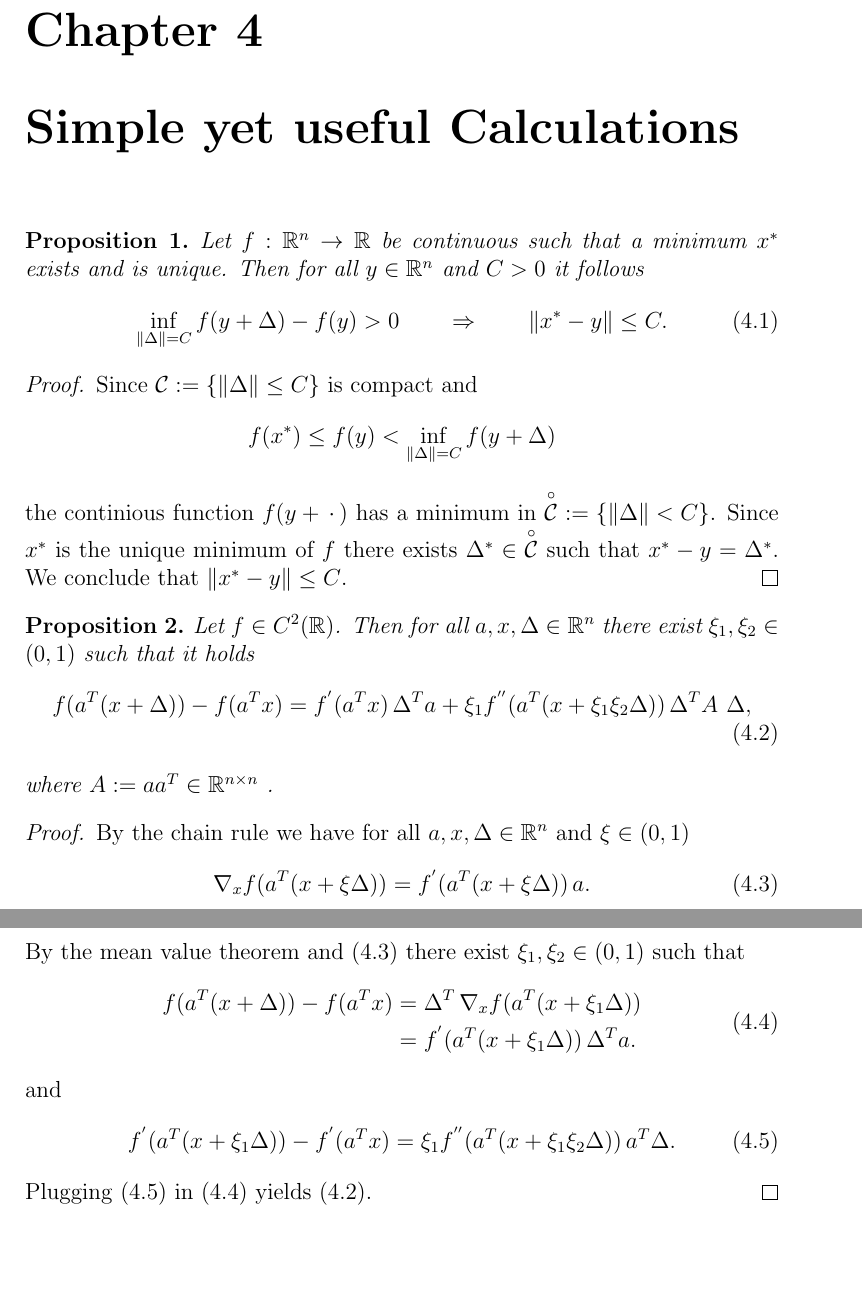
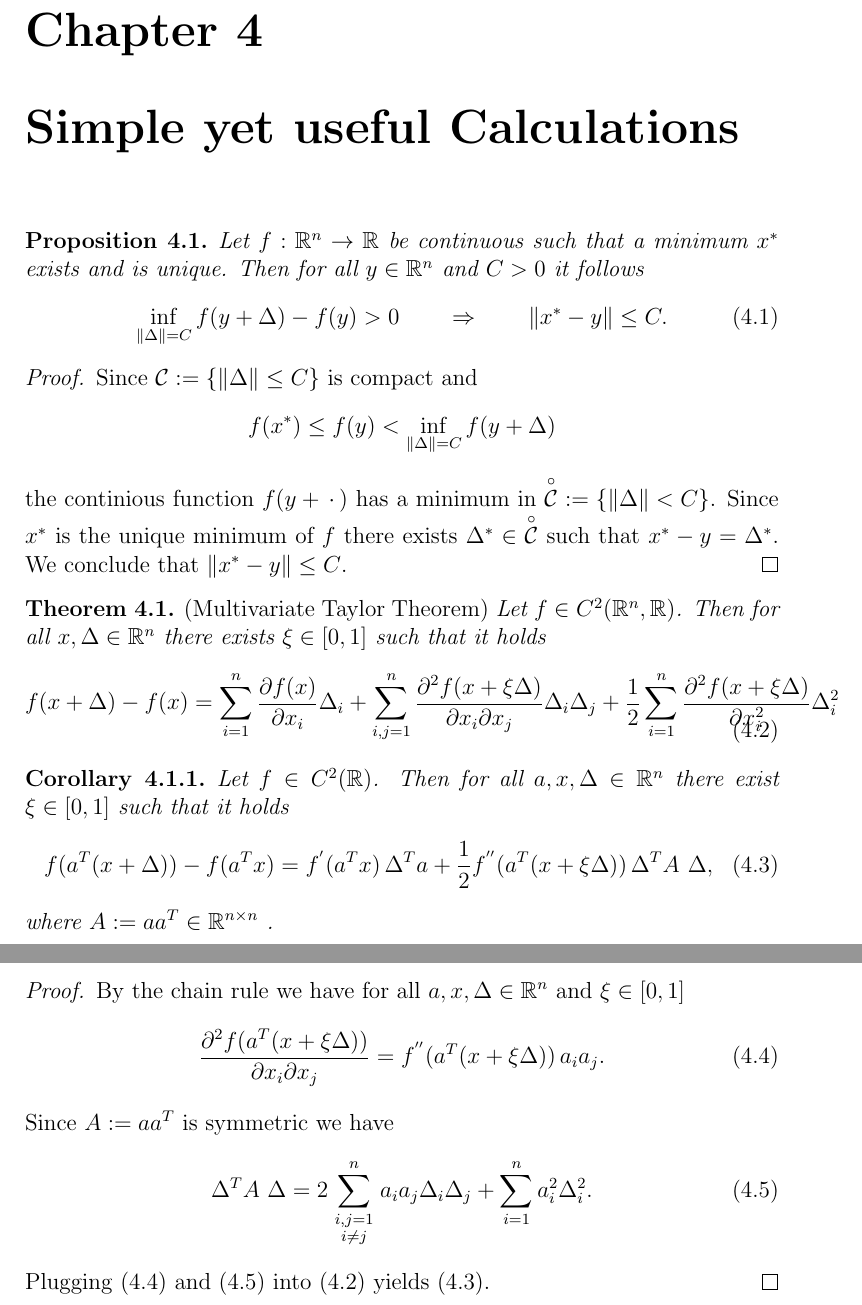
Before and after one commit to st151610/master_thesis, a LaTeX document (main.tex, which reads chapters/simple_yet_useful.tex): two parts of pages 6 and 7 of 7, joined at a grey line, cut so that both start at the same text, the shorter picture padded with empty space. Compiled offline with pdfLaTeX.

Commit message:
changed mean val. proposition into more adequat taylor theorem. adapted proof to corollarry.

```diff
--- a/chapters/simple_yet_useful.tex
+++ b/chapters/simple_yet_useful.tex
@@ -34,54 +34,74 @@ $\norm{x^* - y} \le C$.
 
  %%%%%%%%%%%%%%%%%%%%%%%%%%%%%%%%%%%%%%%%%%%%%%%%%%%%%%%%%%%%%%%%
 
-\begin{proposition}
+
+\begin{theorem}
+  \emph{(Multivariate Taylor Theorem)}
+  Let
+  $f \in C^2(\R^n, \R)$.
+  Then
+  for all $x, \Delta \in \R^n$
+  there exists $\xi \in [0,1]$
+  such that
+  it holds
+  \begin{gather}
+    \label{syu_taylor}
+    f(x + \Delta) - f(x)
+    =
+    \sum_{i = 1}^{n} \frac{\partial f(x)}{\partial x_i} \Delta_i
+    + \sum_{i,j = 1}^{n}  \frac{\partial^2 f(x + \xi \Delta)}{\partial x_i \partial x_j} \Delta_i\Delta_j
+    + \frac{1}{2}\sum_{i = 1}^{n} \frac{\partial^2 f(x + \xi \Delta)}{\partial x_i^2}\Delta_i^2
+  \end{gather}
+\end{theorem}
+
+
+\begin{corollary}
   Let
   $f\in C^2(\R)$.
   Then
   for all $a,x,\Delta \in \R^n$
-  there exist $\xi_1, \xi_2 \in (0,1)$
+  there exist $\xi \in [0,1]$
   such that it holds
   \begin{gather}
     \label{syu_2.result}
     f(a^T (x + \Delta)) - f(a^T x) =
     f^{'}(a^T x)\, \Delta^T a +
-    \xi_1 f^{''}(a^T (x + \xi_1\xi_2 \Delta))\, \Delta^T A\ \Delta,
+    \frac{1}{2}f^{''}(a^T (x + \xi \Delta))\, \Delta^T A\ \Delta,
   \end{gather}
   where
   $A:= a a^T \in \R^{n \times n}$ .
-\end{proposition}
+\end{corollary}
 
 \begin{proof}
   By the chain rule
   we have
-  for all $a, x, \Delta \in \R^n$ and $\xi \in (0,1)$
+  for all $a, x, \Delta \in \R^n$ and $\xi \in [0,1]$
   \begin{gather}
     \label{syu_2.0}
-    \nabla_x f(a^T (x + \xi \Delta)) =
-    f^{'}(a^T (x + \xi \Delta))\, a.
+   \frac{\partial^2  f(a^T (x + \xi \Delta)) }{\partial x_i \partial x_j}=
+    f^{''}(a^T (x + \xi \Delta))\, a_i a_j.
   \end{gather}
-  By
-  the mean value theorem and \eqref{syu_2.0}
-  there exist $\xi_1, \xi_2 \in (0,1)$
-  such that
-  \begin{align}
+  Since
+  $A:= a a^T$ is symmetric
+  we have
+  \begin{gather}
     \label{syu_2.1}
-    \begin{split}
-    f(a^T (x + \Delta)) - f(a^T x)
-    &=
-    \Delta^T\, \nabla_x f(a^T (x + \xi_1 \Delta)) \\
-    &=
-    f^{'}(a^T (x + \xi_1 \Delta))\, \Delta^T a.
-    \end{split}
-  \end{align}
-  and
-  \begin{gather}
-    \label{syu_2.2}
-    f^{'}(a^T (x + \xi_1 \Delta)) - f^{'}(a^T x)
+    \Delta^T A\ \Delta
     =
-    \xi_1 f^{''}(a^T (x + \xi_1 \xi_2 \Delta))\, a^T \Delta.
+    2
+    \sum_{
+    \begin{smallmatrix}
+      i,j = 1 \\
+      i \neq j
+    \end{smallmatrix}
+    }
+    ^{n}
+    a_i a_j \Delta_i \Delta_j
+    +
+    \sum_{i=1}^{n}
+    a_i^2 \Delta_i^2.
   \end{gather}
-  Plugging \eqref{syu_2.2} in \eqref{syu_2.1}
+  Plugging \eqref{syu_2.0} and \eqref{syu_2.1} into \eqref{syu_taylor}
   yields
   \eqref{syu_2.result}.
 \end{proof}
--- a/main.tex
+++ b/main.tex
@@ -6,9 +6,10 @@
 \usepackage{amssymb}
 \graphicspath{ {images/} }
 
-\newtheorem{theorem}{Theorem}
-\newtheorem{definition}{Definition}
-\newtheorem{proposition}{Proposition}
+\newtheorem{theorem}{Theorem}[chapter]
+\newtheorem{definition}{Definition}[chapter]
+\newtheorem{proposition}{Proposition}[chapter]
+\newtheorem{corollary}{Corollary}[theorem]
 
 
 
```
Also changed, not shown: main.pdf, 4 other files.
